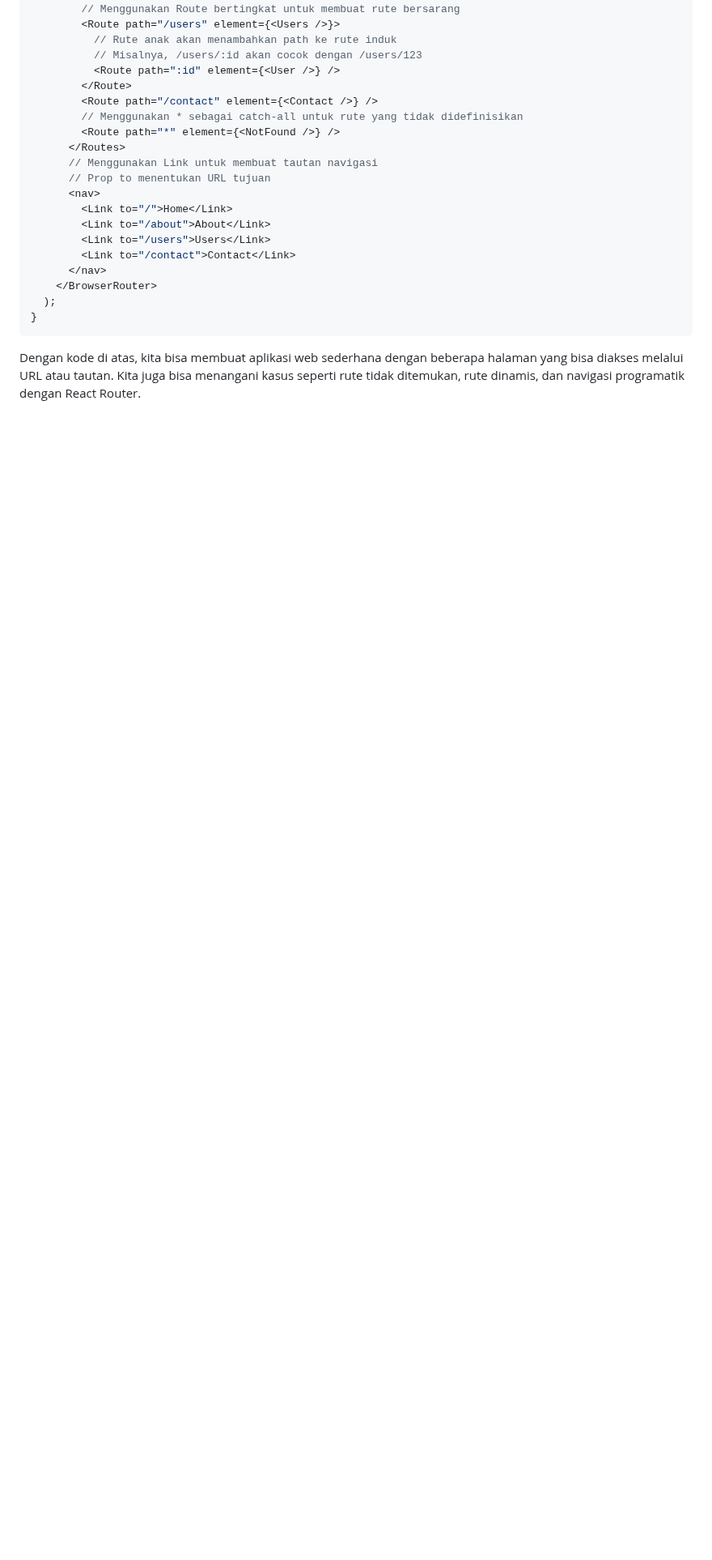
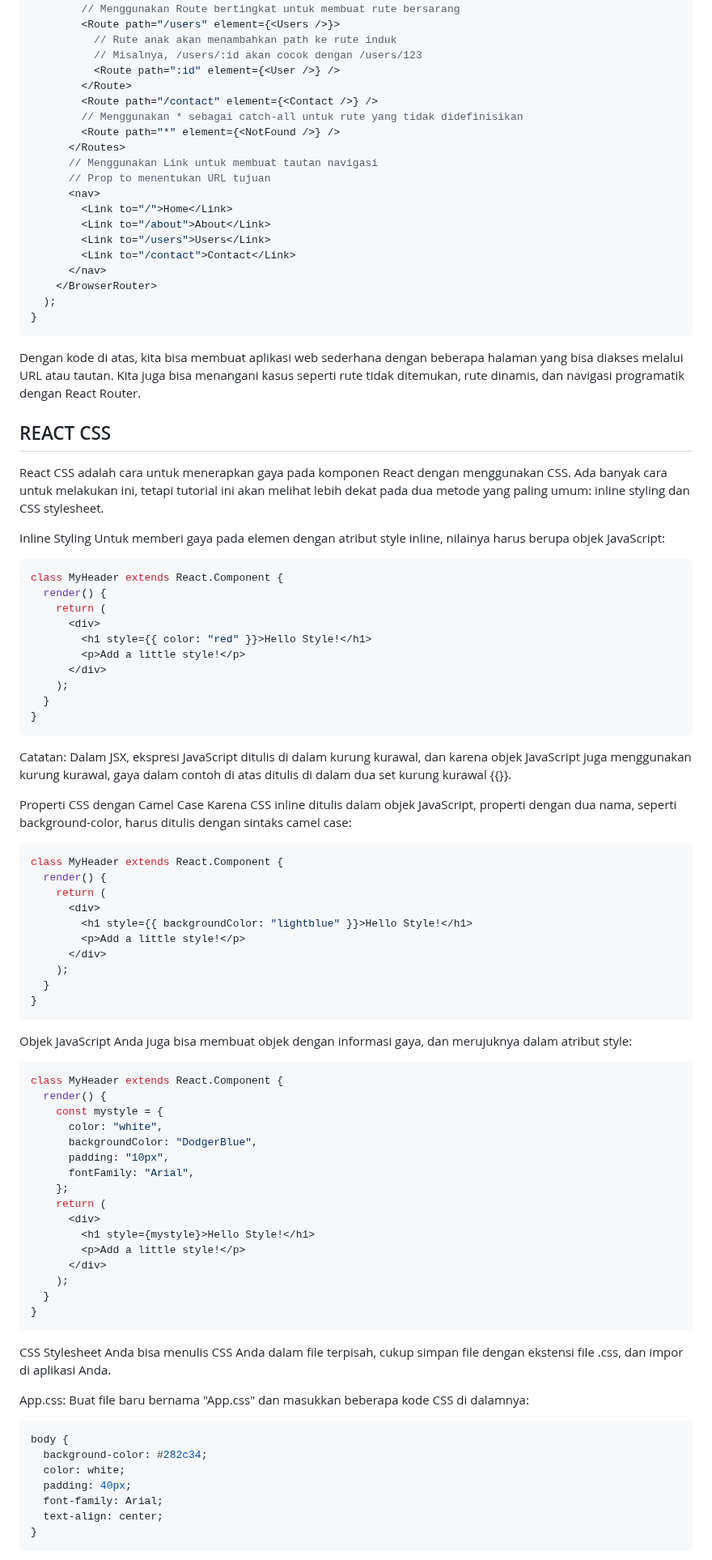
Before and after one commit to pojokcodeid/reactjs-tutrial, a Markdown page: README.md, the part around one of its changes. Shown at 81% size. Drawn GitHub-style; blank space fills up the shorter version.

````diff
--- a/README.md
+++ b/README.md
@@ -2536,3 +2537,80 @@ function App() {
 ```
 
 Dengan kode di atas, kita bisa membuat aplikasi web sederhana dengan beberapa halaman yang bisa diakses melalui URL atau tautan. Kita juga bisa menangani kasus seperti rute tidak ditemukan, rute dinamis, dan navigasi programatik dengan React Router.
+
+## REACT CSS
+
+React CSS adalah cara untuk menerapkan gaya pada komponen React dengan menggunakan CSS. Ada banyak cara untuk melakukan ini, tetapi tutorial ini akan melihat lebih dekat pada dua metode yang paling umum: inline styling dan CSS stylesheet.
+
+Inline Styling
+Untuk memberi gaya pada elemen dengan atribut style inline, nilainya harus berupa objek JavaScript:
+
+```jsx
+class MyHeader extends React.Component {
+  render() {
+    return (
+      <div>
+        <h1 style={{ color: "red" }}>Hello Style!</h1>
+        <p>Add a little style!</p>
+      </div>
+    );
+  }
+}
+```
+
+Catatan: Dalam JSX, ekspresi JavaScript ditulis di dalam kurung kurawal, dan karena objek JavaScript juga menggunakan kurung kurawal, gaya dalam contoh di atas ditulis di dalam dua set kurung kurawal {{}}.
+
+Properti CSS dengan Camel Case
+Karena CSS inline ditulis dalam objek JavaScript, properti dengan dua nama, seperti background-color, harus ditulis dengan sintaks camel case:
+
+```jsx
+class MyHeader extends React.Component {
+  render() {
+    return (
+      <div>
+        <h1 style={{ backgroundColor: "lightblue" }}>Hello Style!</h1>
+        <p>Add a little style!</p>
+      </div>
+    );
+  }
+}
+```
+
+Objek JavaScript
+Anda juga bisa membuat objek dengan informasi gaya, dan merujuknya dalam atribut style:
+
+```jsx
+class MyHeader extends React.Component {
+  render() {
+    const mystyle = {
+      color: "white",
+      backgroundColor: "DodgerBlue",
+      padding: "10px",
+      fontFamily: "Arial",
+    };
+    return (
+      <div>
+        <h1 style={mystyle}>Hello Style!</h1>
+        <p>Add a little style!</p>
+      </div>
+    );
+  }
+}
+```
+
+CSS Stylesheet
+Anda bisa menulis CSS Anda dalam file terpisah, cukup simpan file dengan ekstensi file .css, dan impor di aplikasi Anda.
+
+App.css:
+Buat file baru bernama "App.css" dan masukkan beberapa kode CSS di dalamnya:
+
+```css
+body {
+  background-color: #282c34;
+  color: white;
+  padding: 40px;
+  font-family: Arial;
+  text-align: center;
+}
+```
+
````
Also changed, not shown: other parts of README.md (+60 -0 lines).
